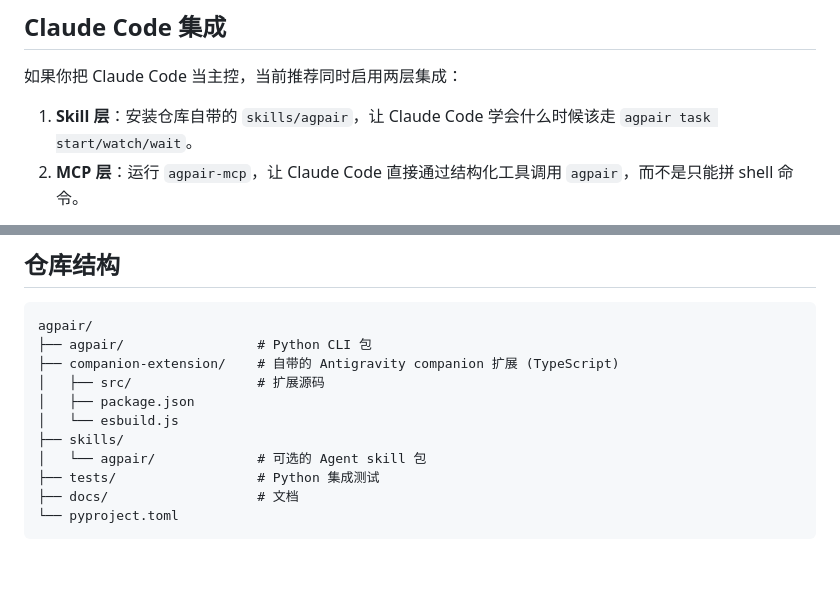
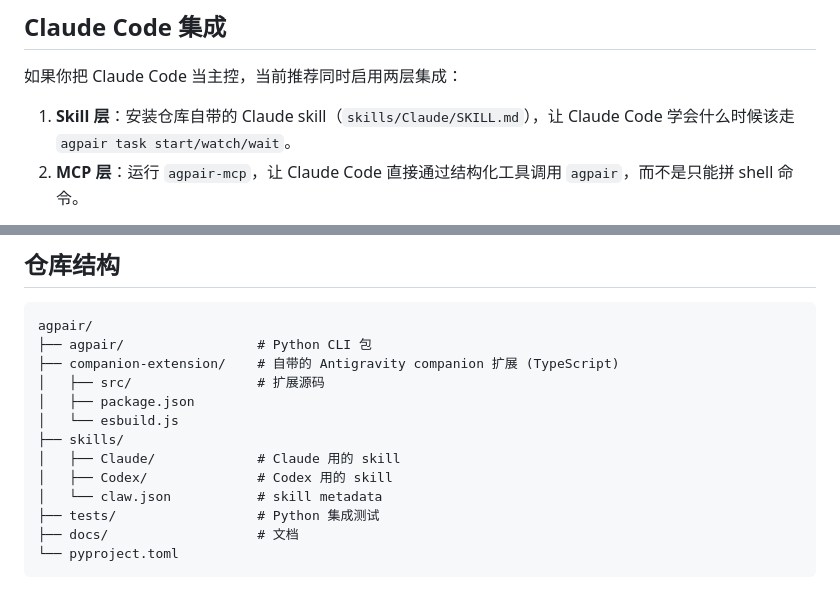
Before and after one commit to logicrw/agpair, a Markdown page: README.zh-CN.md, 2 parts joined by grey strips. GitHub-like rendering; blank space fills up the shorter version.

Commit message:
docs: update skill path references after skill split

```diff
--- a/README.zh-CN.md
+++ b/README.zh-CN.md
@@ -316,7 +316,7 @@ agpair v1.0 最初是 AI 编程工具 → Antigravity 的桥接层，现在已
 
 如果你把 Claude Code 当主控，当前推荐同时启用两层集成：
 
-1. **Skill 层**：安装仓库自带的 `skills/agpair`，让 Claude Code 学会什么时候该走 `agpair task start/watch/wait`。
+1. **Skill 层**：安装仓库自带的 Claude skill（`skills/Claude/SKILL.md`），让 Claude Code 学会什么时候该走 `agpair task start/watch/wait`。
 2. **MCP 层**：运行 `agpair-mcp`，让 Claude Code 直接通过结构化工具调用 `agpair`，而不是只能拼 shell 命令。
 
 从 2025-12 到 2026-04 的 Claude Code 更新看，MCP、任务系统、worktree、memory / recap、Monitor 工具、status line、agent teams 都在持续增强。`agpair` 更应该顺着这条路线把自己做成 **Claude Code 的持久化外部控制面**，而不是只停留在一份 skill 上。
@@ -331,7 +331,9 @@ agpair/
 │   ├── package.json
 │   └── esbuild.js
 ├── skills/
-│   └── agpair/             # 可选的 Agent skill 包
+│   ├── Claude/             # Claude 用的 skill
+│   ├── Codex/              # Codex 用的 skill
+│   └── claw.json           # skill metadata
 ├── tests/                  # Python 集成测试
 ├── docs/                   # 文档
 └── pyproject.toml
```
Also changed, not shown: docs/agent-delegation-research.md (+5 -5 lines), docs/claude-code-integration.zh-CN.md (+4 -3 lines).
